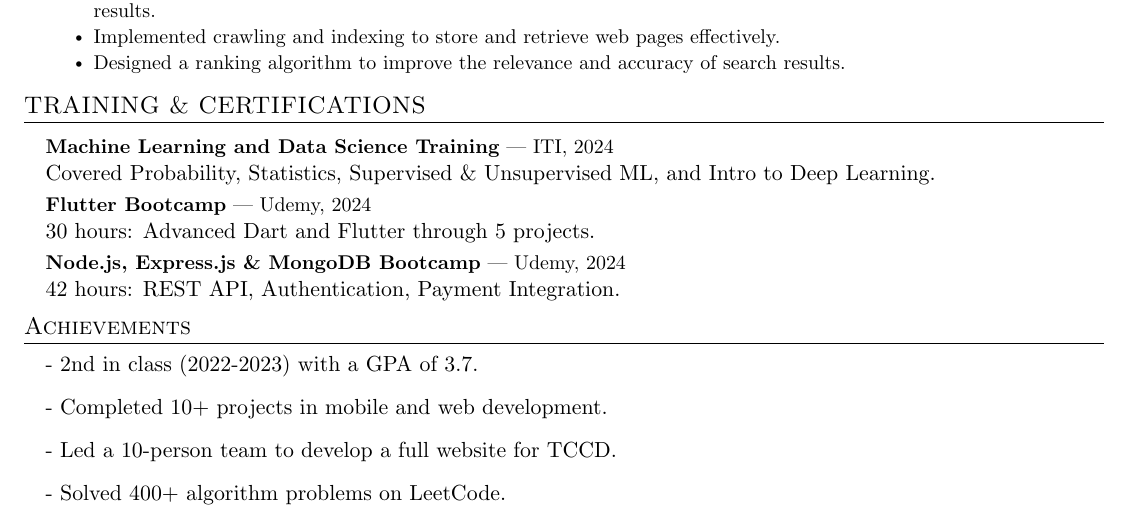
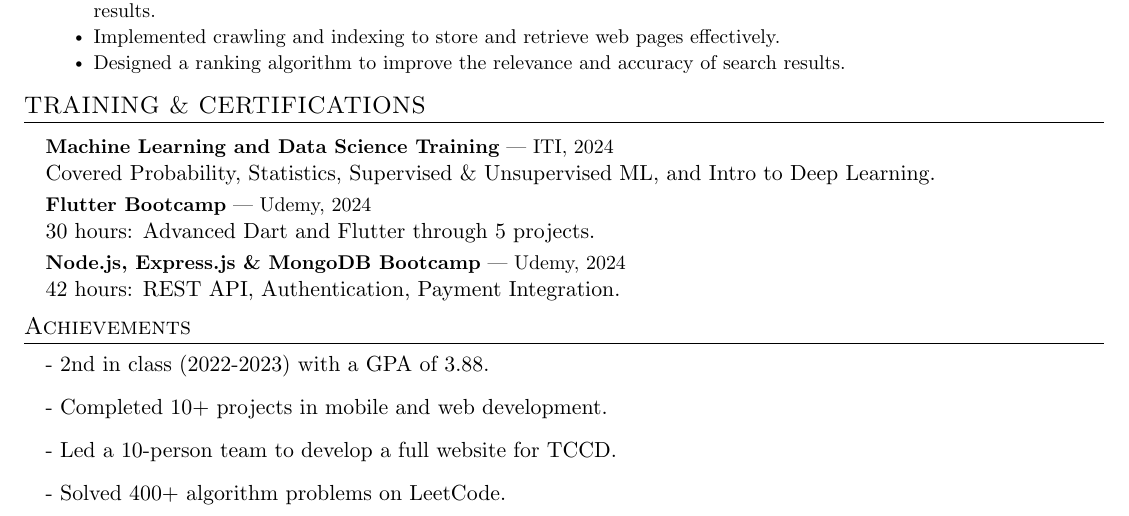
Before and after one commit to Mo-Khater/resume, a LaTeX CV (resume.tex): part of the page, cut so that both start at the same text. Compiled offline with pdfLaTeX.

Commit message:
Update resume.tex

```diff
--- a/resume.tex
+++ b/resume.tex
@@ -216,7 +216,7 @@
 
 \section{Achievements}
 \resumeSubHeadingListStart
-    \item - 2nd in class (2022-2023) with a GPA of 3.7.
+    \item - 2nd in class (2022-2023) with a GPA of 3.88.
     \item - Completed 10+ projects in mobile and web development.
     \item - Led a 10-person team to develop a full website for TCCD.
     \item - Solved 400+ algorithm problems on LeetCode.
```
